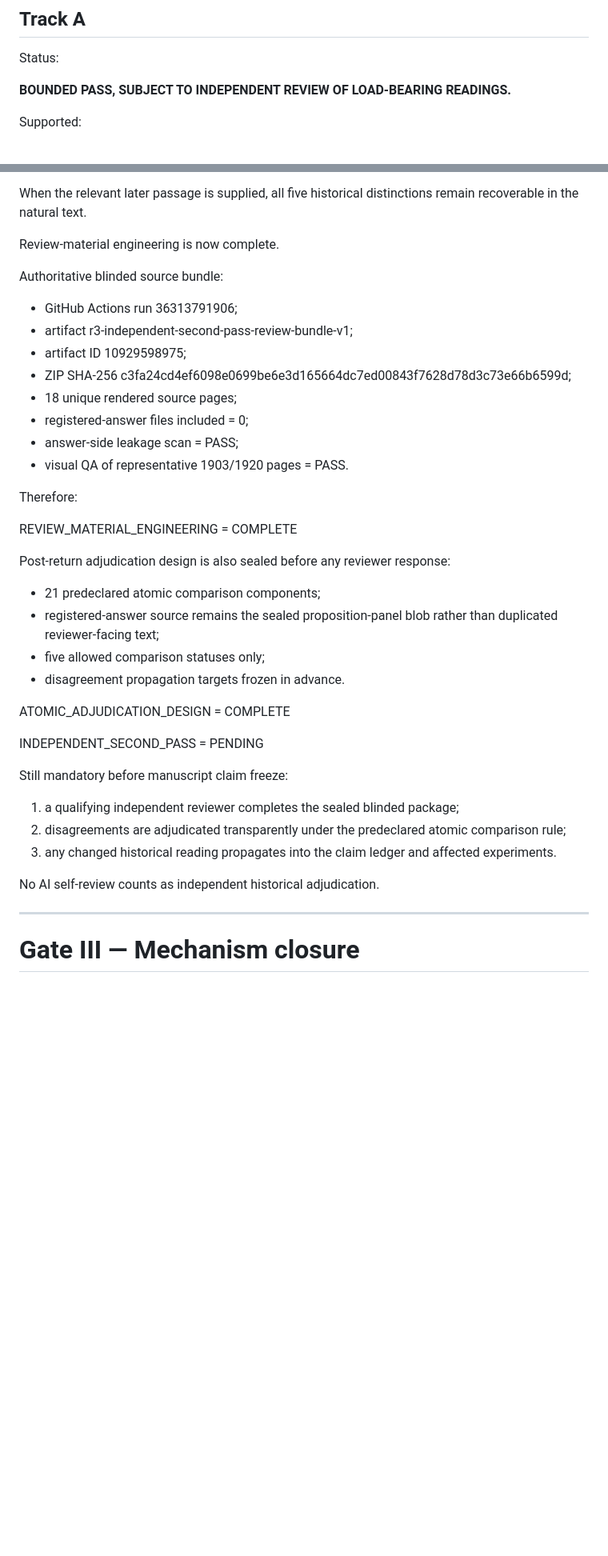
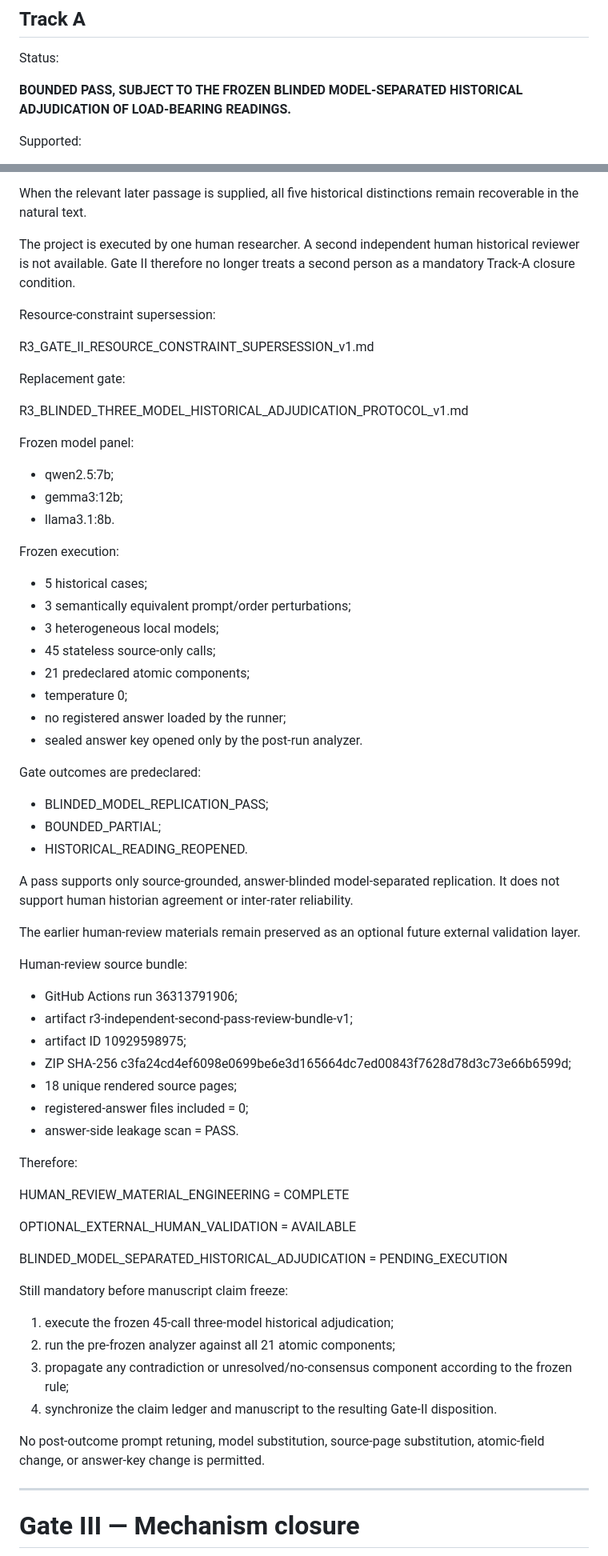
Before and after one commit to MKLEE222/claim-relative-representation, a Markdown page: experiments/deepening_v1/MOTHER_PROBLEM_CLOSURE_STATUS_v1.md, 2 parts joined by grey strips. Shown at 80% size. GitHub-like rendering; blank space fills up the shorter version.

Commit message:
Replace mandatory human-review blocker with frozen three-model Gate II

```diff
--- a/experiments/deepening_v1/MOTHER_PROBLEM_CLOSURE_STATUS_v1.md
+++ b/experiments/deepening_v1/MOTHER_PROBLEM_CLOSURE_STATUS_v1.md
@@ -41,7 +41,7 @@ A whole-book L6 denominator is required for Track B, not for Track A unless the
 
 Status:
 
-**BOUNDED PASS, SUBJECT TO INDEPENDENT REVIEW OF LOAD-BEARING READINGS.**
+**BOUNDED PASS, SUBJECT TO THE FROZEN BLINDED MODEL-SEPARATED HISTORICAL ADJUDICATION OF LOAD-BEARING READINGS.**
 
 Supported:
 
@@ -114,39 +114,68 @@ All five have now been taken into the real Project Gutenberg research object and
 
 When the relevant later passage is supplied, all five historical distinctions remain recoverable in the natural text.
 
-Review-material engineering is now complete.
+The project is executed by one human researcher. A second independent human historical reviewer is not available. Gate II therefore no longer treats a second person as a mandatory Track-A closure condition.
 
-Authoritative blinded source bundle:
+Resource-constraint supersession:
+
+R3_GATE_II_RESOURCE_CONSTRAINT_SUPERSESSION_v1.md
+
+Replacement gate:
+
+R3_BLINDED_THREE_MODEL_HISTORICAL_ADJUDICATION_PROTOCOL_v1.md
+
+Frozen model panel:
+
+- qwen2.5:7b;
+- gemma3:12b;
+- llama3.1:8b.
+
+Frozen execution:
+
+- 5 historical cases;
+- 3 semantically equivalent prompt/order perturbations;
+- 3 heterogeneous local models;
+- 45 stateless source-only calls;
+- 21 predeclared atomic components;
+- temperature 0;
+- no registered answer loaded by the runner;
+- sealed answer key opened only by the post-run analyzer.
+
+Gate outcomes are predeclared:
+
+- BLINDED_MODEL_REPLICATION_PASS;
+- BOUNDED_PARTIAL;
+- HISTORICAL_READING_REOPENED.
+
+A pass supports only source-grounded, answer-blinded model-separated replication. It does not support human historian agreement or inter-rater reliability.
+
+The earlier human-review materials remain preserved as an optional future external validation layer.
+
+Human-review source bundle:
 - GitHub Actions run 36313791906;
 - artifact r3-independent-second-pass-review-bundle-v1;
 - artifact ID 10929598975;
 - ZIP SHA-256 c3fa24cd4ef6098e0699be6e3d165664dc7ed00843f7628d78d3c73e66b6599d;
 - 18 unique rendered source pages;
 - registered-answer files included = 0;
-- answer-side leakage scan = PASS;
-- visual QA of representative 1903/1920 pages = PASS.
+- answer-side leakage scan = PASS.
 
 Therefore:
 
-REVIEW_MATERIAL_ENGINEERING = COMPLETE
+HUMAN_REVIEW_MATERIAL_ENGINEERING = COMPLETE
 
-Post-return adjudication design is also sealed before any reviewer response:
-- 21 predeclared atomic comparison components;
-- registered-answer source remains the sealed proposition-panel blob rather than duplicated reviewer-facing text;
-- five allowed comparison statuses only;
-- disagreement propagation targets frozen in advance.
+OPTIONAL_EXTERNAL_HUMAN_VALIDATION = AVAILABLE
 
-ATOMIC_ADJUDICATION_DESIGN = COMPLETE
-
-INDEPENDENT_SECOND_PASS = PENDING
+BLINDED_MODEL_SEPARATED_HISTORICAL_ADJUDICATION = PENDING_EXECUTION
 
 Still mandatory before manuscript claim freeze:
 
-1. a qualifying independent reviewer completes the sealed blinded package;
-2. disagreements are adjudicated transparently under the predeclared atomic comparison rule;
-3. any changed historical reading propagates into the claim ledger and affected experiments.
+1. execute the frozen 45-call three-model historical adjudication;
+2. run the pre-frozen analyzer against all 21 atomic components;
+3. propagate any contradiction or unresolved/no-consensus component according to the frozen rule;
+4. synchronize the claim ledger and manuscript to the resulting Gate-II disposition.
 
-No AI self-review counts as independent historical adjudication.
+No post-outcome prompt retuning, model substitution, source-page substitution, atomic-field change, or answer-key change is permitted.
 
 ---
 
```
Also changed, not shown: other parts of experiments/deepening_v1/MOTHER_PROBLEM_CLOSURE_STATUS_v1.md (+7 -7 lines).
